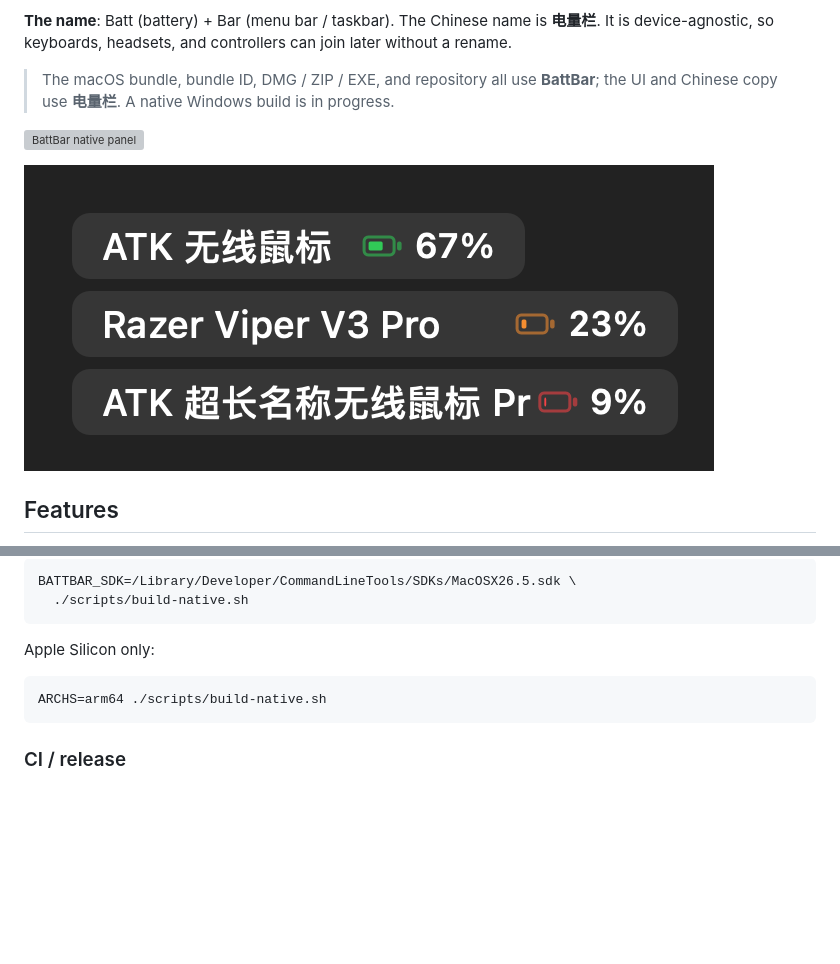
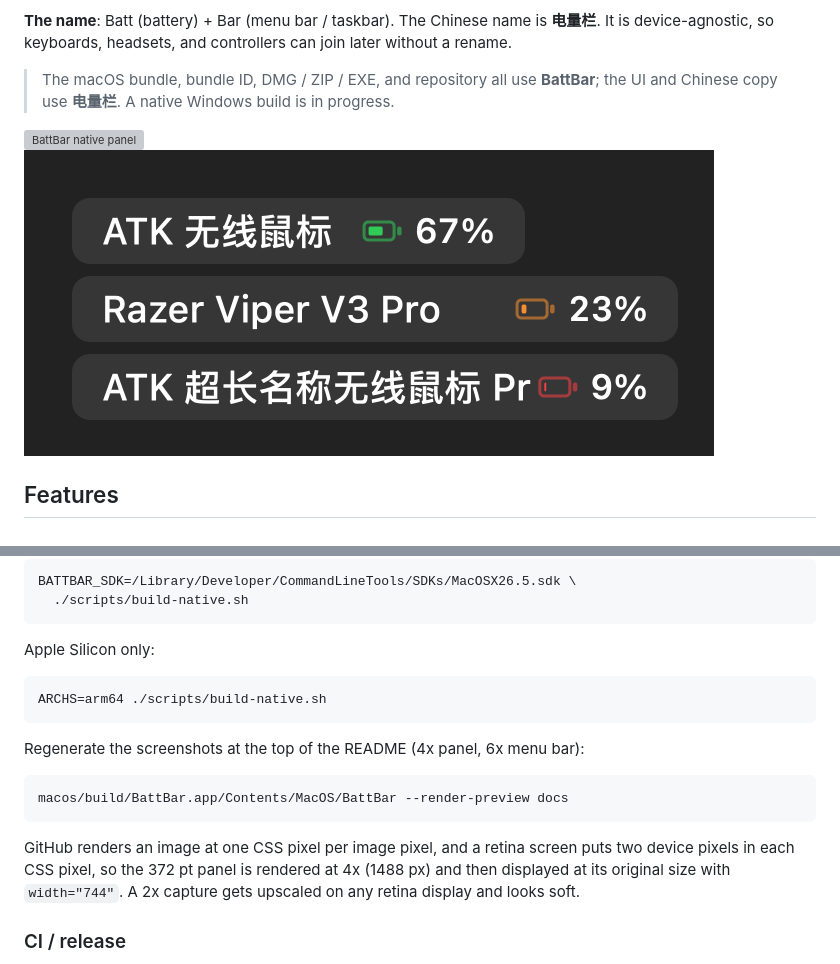
Before and after one commit to RTGMS/battbar, a Markdown page: README.en.md, 2 parts joined by grey strips. Drawn GitHub-style; pictures changed too: docs/native-menubar.png; blank space fills up the shorter version; grey boxes are pictures that could not be loaded.

````diff
--- a/README.en.md
+++ b/README.en.md
@@ -13,5 +13,5 @@ BattBar is a tiny menu bar / system tray utility for wireless peripheral battery
 
-![Menu bar preview](docs/native-menubar.png)
+<img src="docs/native-menubar.png" width="690" alt="Menu bar preview">
 
 ## Features
 
@@ -205,6 +205,14 @@ Apple Silicon only:
 ARCHS=arm64 ./scripts/build-native.sh
 ```
 
+Regenerate the screenshots at the top of the README (4x panel, 6x menu bar):
+
+```bash
+macos/build/BattBar.app/Contents/MacOS/BattBar --render-preview docs
+```
+
+GitHub renders an image at one CSS pixel per image pixel, and a retina screen puts two device pixels in each CSS pixel, so the 372 pt panel is rendered at 4x (1488 px) and then displayed at its original size with `width="744"`. A 2x capture gets upscaled on any retina display and looks soft.
+
 ### CI / release
 
 - `.github/workflows/ci.yml`: no longer runs on push; trigger it manually from the Actions tab when needed. It runs native macOS tests / Universal build / DMG / ZIP and the legacy Windows Electron tests and installer build.
````
Also changed, not shown: other parts of README.en.md (+1 -1 lines), README.md (+10 -2 lines), 2 other files.
